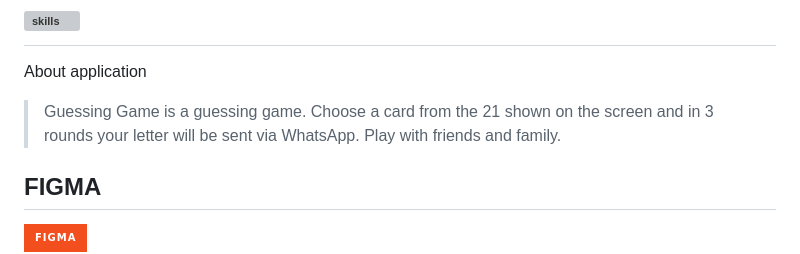
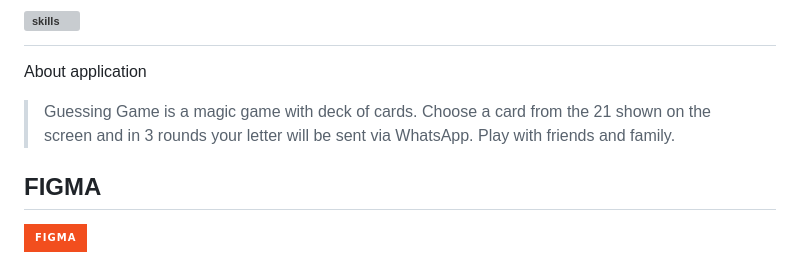
Before and after one commit to DIGOARTHUR/web-GuessingGame, a Markdown page: README.md, the part around the change. Rendered like a GitHub page; badges without logos; grey boxes are pictures that could not be loaded.

Commit message:
docs: update Readme

```diff
--- a/README.md
+++ b/README.md
@@ -120,7 +120,7 @@ https://dev.to/envoy_/150-badges-for-github-pnk
 # <img  alt="skills"  width="40" height="40" src="https://user-images.githubusercontent.com/59892368/148622497-164365e8-f6b0-4f40-bc75-a0ed4da6059b.png">
 About application
 
-> Guessing Game is a guessing game. Choose a card from the 21 shown on the screen and in 3 rounds your letter will be sent via WhatsApp.
+> Guessing Game is a magic game with deck of cards. Choose a card from the 21 shown on the screen and in 3 rounds your letter will be sent via WhatsApp.
 > Play with friends and family.
 
  <!-------------------------------------------------------------------->
```
